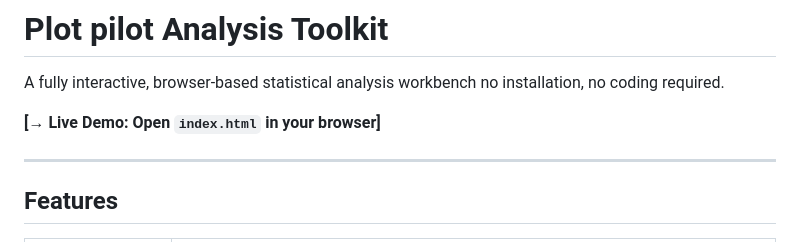
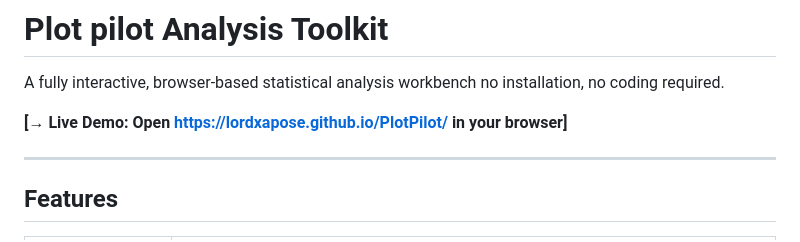
Before and after one commit to LordXapose/PlotPilot, a Markdown page: README.md, the part around the change. Rendered like a GitHub page.

```diff
--- a/README.md
+++ b/README.md
@@ -2,7 +2,7 @@
 
 A fully interactive, browser-based statistical analysis workbench no installation, no coding required.
 
-**[→ Live Demo: Open `index.html` in your browser]**
+**[→ Live Demo: Open https://lordxapose.github.io/PlotPilot/  in your browser]**
 
 ---
 
```
